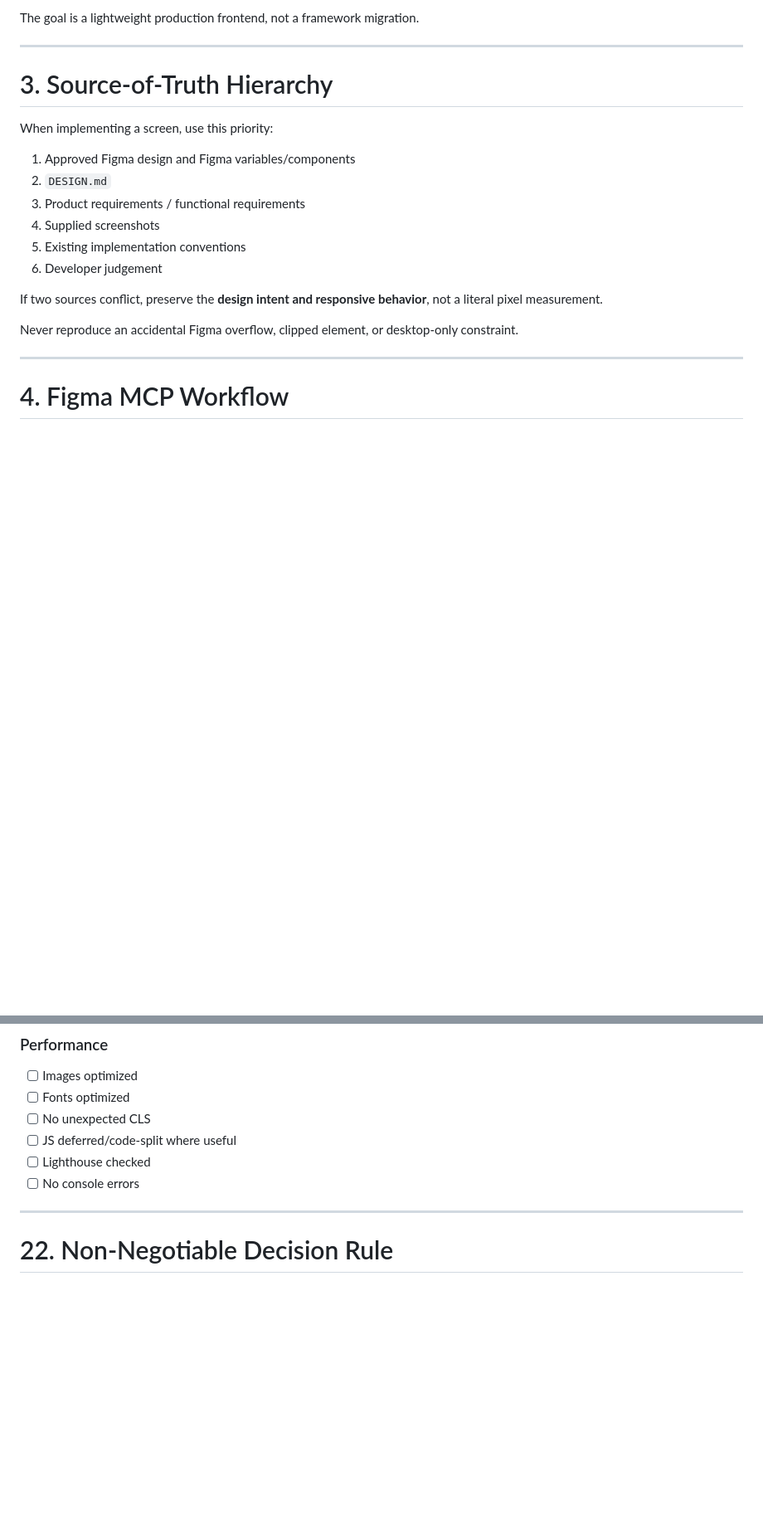
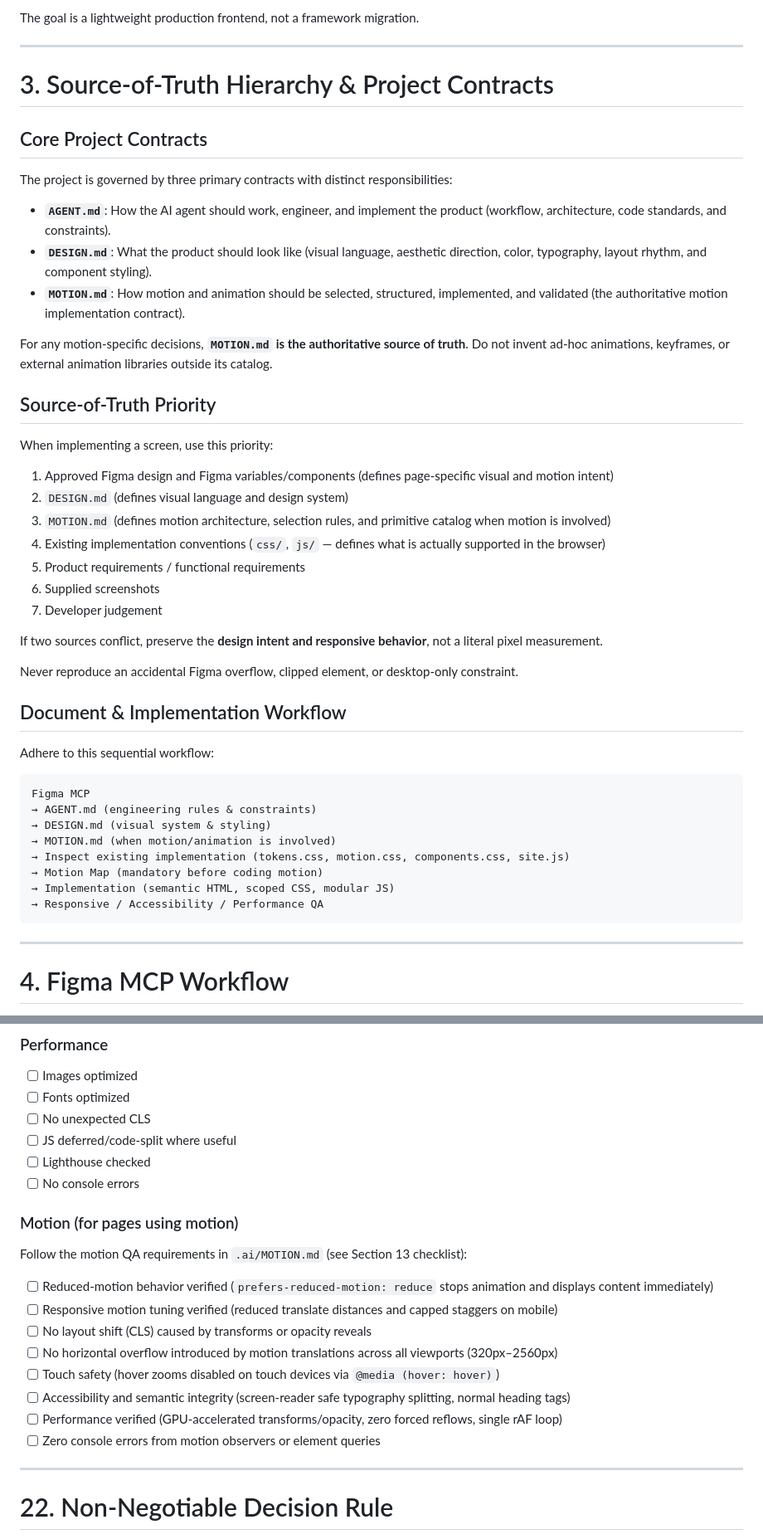
Before and after one commit to dhaval-sourceinfinity/Travel-AI, a Markdown page: .ai/AGENT.md, 2 parts joined by grey strips. Shown at 83% size. Rendered like a GitHub page; blank space fills up the shorter version.

````diff
--- a/.ai/AGENT.md
+++ b/.ai/AGENT.md
@@ -60,22 +60,48 @@ migration.
 
 ------------------------------------------------------------------------
 
-# 3. Source-of-Truth Hierarchy
+# 3. Source-of-Truth Hierarchy & Project Contracts
+
+## Core Project Contracts
+
+The project is governed by three primary contracts with distinct responsibilities:
+
+-   **`AGENT.md`**: How the AI agent should work, engineer, and implement the product (workflow, architecture, code standards, and constraints).
+-   **`DESIGN.md`**: What the product should look like (visual language, aesthetic direction, color, typography, layout rhythm, and component styling).
+-   **`MOTION.md`**: How motion and animation should be selected, structured, implemented, and validated (the authoritative motion implementation contract).
+
+For any motion-specific decisions, **`MOTION.md` is the authoritative source of truth**. Do not invent ad-hoc animations, keyframes, or external animation libraries outside its catalog.
+
+## Source-of-Truth Priority
 
 When implementing a screen, use this priority:
 
-1.  Approved Figma design and Figma variables/components
-2.  `DESIGN.md`
-3.  Product requirements / functional requirements
-4.  Supplied screenshots
-5.  Existing implementation conventions
-6.  Developer judgement
+1.  Approved Figma design and Figma variables/components (defines page-specific visual and motion intent)
+2.  `DESIGN.md` (defines visual language and design system)
+3.  `MOTION.md` (defines motion architecture, selection rules, and primitive catalog when motion is involved)
+4.  Existing implementation conventions (`css/`, `js/` — defines what is actually supported in the browser)
+5.  Product requirements / functional requirements
+6.  Supplied screenshots
+7.  Developer judgement
 
-If two sources conflict, preserve the **design intent and responsive
-behavior**, not a literal pixel measurement.
+If two sources conflict, preserve the **design intent and responsive behavior**, not a literal pixel measurement.
 
-Never reproduce an accidental Figma overflow, clipped element, or
-desktop-only constraint.
+Never reproduce an accidental Figma overflow, clipped element, or desktop-only constraint.
+
+## Document & Implementation Workflow
+
+Adhere to this sequential workflow:
+
+``` text
+Figma MCP
+→ AGENT.md (engineering rules & constraints)
+→ DESIGN.md (visual system & styling)
+→ MOTION.md (when motion/animation is involved)
+→ Inspect existing implementation (tokens.css, motion.css, components.css, site.js)
+→ Motion Map (mandatory before coding motion)
+→ Implementation (semantic HTML, scoped CSS, modular JS)
+→ Responsive / Accessibility / Performance QA
+```
 
 ------------------------------------------------------------------------
 
@@ -820,6 +872,19 @@ A page is not complete until:
 -   [ ] Lighthouse checked
 -   [ ] No console errors
 
+### Motion (for pages using motion)
+
+Follow the motion QA requirements in `.ai/MOTION.md` (see Section 13 checklist):
+
+-   [ ] Reduced-motion behavior verified (`prefers-reduced-motion: reduce` stops animation and displays content immediately)
+-   [ ] Responsive motion tuning verified (reduced translate distances and capped staggers on mobile)
+-   [ ] No layout shift (CLS) caused by transforms or opacity reveals
+-   [ ] No horizontal overflow introduced by motion translations across all viewports (320px–2560px)
+-   [ ] Touch safety (hover zooms disabled on touch devices via `@media (hover: hover)`)
+-   [ ] Accessibility and semantic integrity (screen-reader safe typography splitting, normal heading tags)
+-   [ ] Performance verified (GPU-accelerated transforms/opacity, zero forced reflows, single rAF loop)
+-   [ ] Zero console errors from motion observers or element queries
+
 ------------------------------------------------------------------------
 
 # 22. Non-Negotiable Decision Rule
````
Also changed, not shown: other parts of .ai/AGENT.md (+30 -4 lines), .ai/MOTION.md (added, +587 -0 lines).
